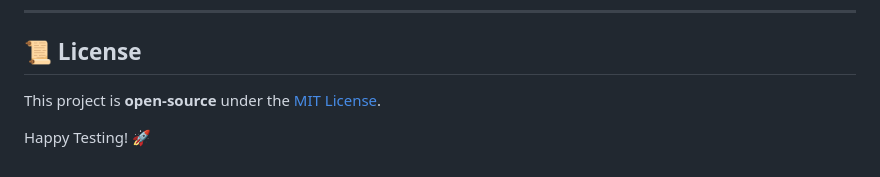
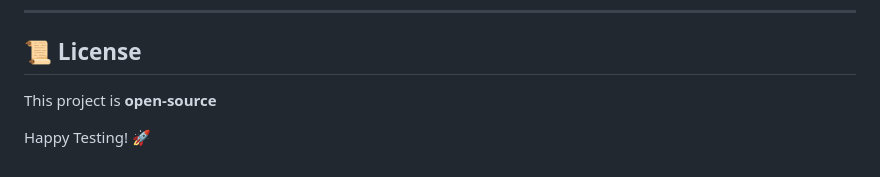
Before and after one commit to CHANDRAPRAKASH108/Flipkart-Automation, a Markdown page: README.md, the part around the change. Rendered like a GitHub page.

```diff
--- a/README.md
+++ b/README.md
@@ -122,6 +122,6 @@ Check `logback.xml` and ensure `log4j-core` is included in `pom.xml`.
 ---
 
 ## 📜 License
-This project is **open-source** under the [MIT License](LICENSE).
+This project is **open-source**
 
 Happy Testing! 🚀
```
